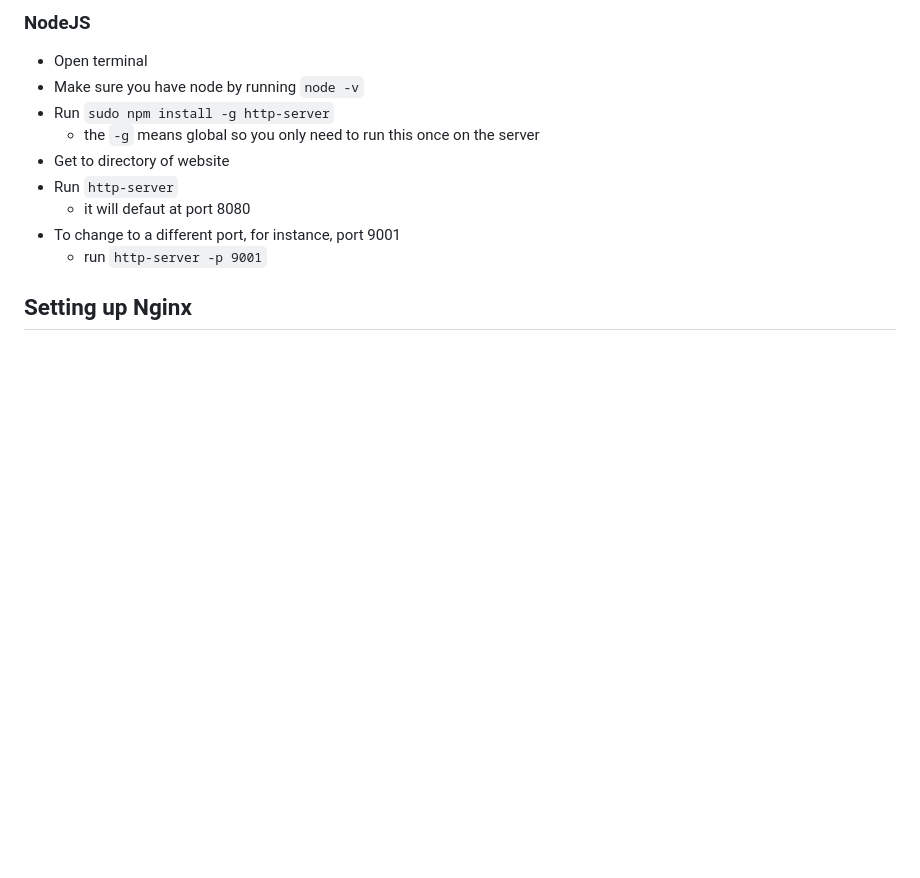
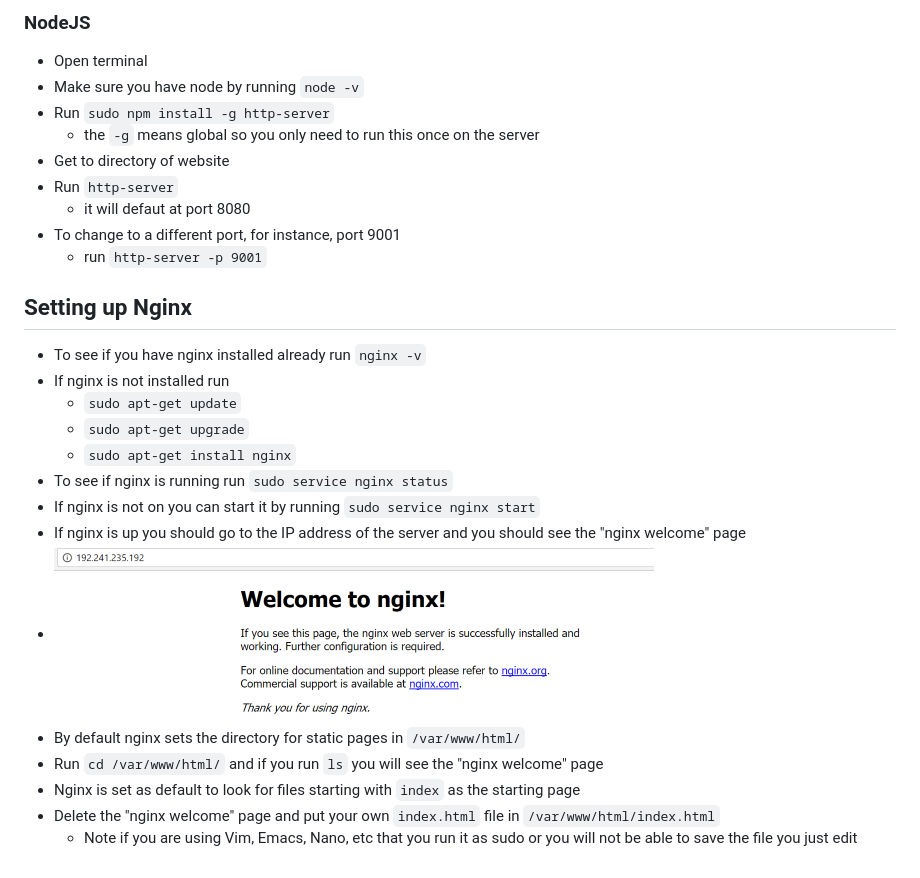
Before and after one commit to uwmadisonieee/Tutorials, a Markdown page: Websites/Workshop_Guide.md, the part around the change. GitHub-like rendering; pictures changed too: Websites/images/Website_Workshop_Image_9.png (added); blank space fills up the shorter version.

Commit message:
added nginx section to website

```diff
--- a/Websites/Workshop_Guide.md
+++ b/Websites/Workshop_Guide.md
@@ -152,3 +152,18 @@ Running a webserver really just means you have some code running that waits for
 	- run `http-server -p 9001`
 
 ## Setting up Nginx
+
+- To see if you have nginx installed already run `nginx -v`
+- If nginx is not installed run
+	- `sudo apt-get update`
+	- `sudo apt-get upgrade`
+	- `sudo apt-get install nginx`
+- To see if nginx is running run `sudo service nginx status`
+- If nginx is not on you can start it by running `sudo service nginx start`
+- If nginx is up you should go to the IP address of the server and you should see the "nginx welcome" page
+- ![nginx welcome](images/Website_Workshop_Image_9.png)
+- By default nginx sets the directory for static pages in `/var/www/html/`
+- Run `cd /var/www/html/` and if you run `ls` you will see the "nginx welcome" page
+- Nginx is set as default to look for files starting with `index` as the starting page
+- Delete the "nginx welcome" page and put your own `index.html` file in `/var/www/html/index.html`
+	- Note if you are using Vim, Emacs, Nano, etc that you run it as sudo or you will not be able to save the file you just edit
```
